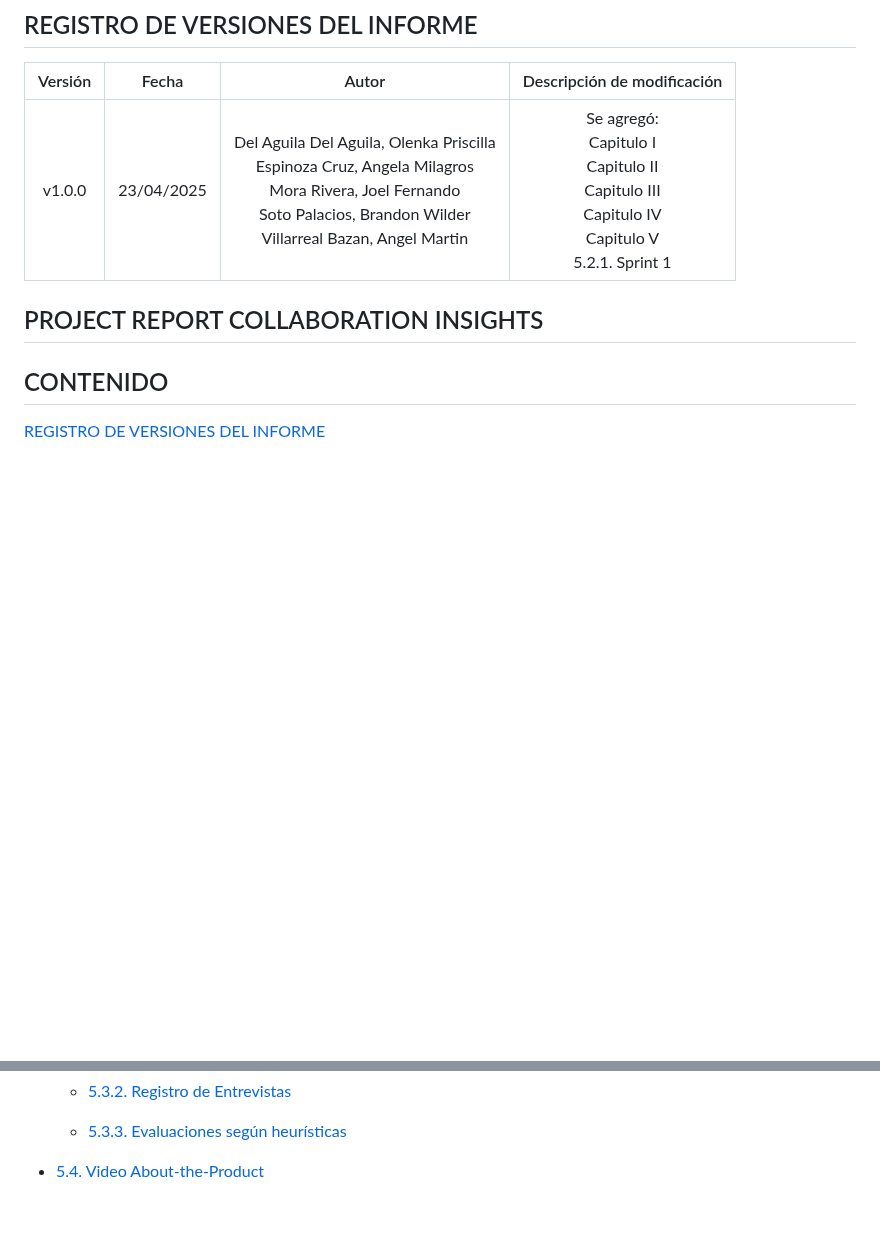
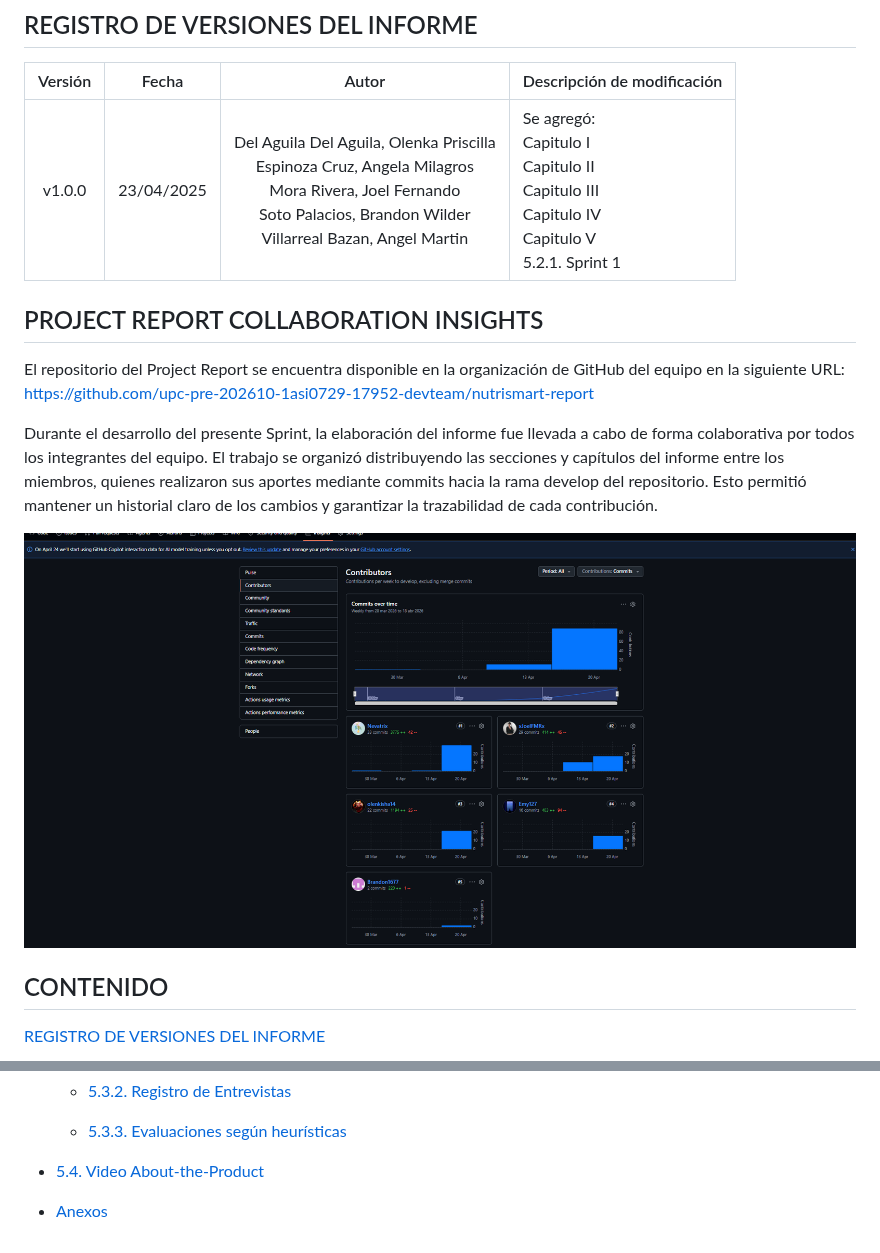
Before and after one commit to upc-pre-202610-1asi0729-17952-devteam/nutrismart-report, a Markdown page: README.md, 2 parts joined by grey strips. Drawn GitHub-style; pictures changed too: assets/img/report_col.png (added); blank space fills up the shorter version.

Commit message:
docs: fixes

```diff
--- a/README.md
+++ b/README.md
@@ -35,12 +35,18 @@ Abril, 2026
 ## REGISTRO DE VERSIONES DEL INFORME
 
 | Versión | Fecha | Autor | Descripción de modificación |
-| :---: | :---: | :---: | :---: |
+| :---: | :---: | :---: | --- |
 | v1.0.0| 23/04/2025 |  Del Aguila Del Aguila, Olenka Priscilla<br>Espinoza Cruz, Angela Milagros<br>Mora Rivera, Joel Fernando<br>Soto Palacios, Brandon Wilder<br> Villarreal Bazan, Angel Martin  | Se agregó: <br>Capitulo I<br>Capitulo II<br>Capitulo III<br>Capitulo IV<br>Capitulo V<br>5.2.1. Sprint 1 |
 
 <div style="page-break-after: always"></div>
 
 ## PROJECT REPORT COLLABORATION INSIGHTS
+
+El repositorio del Project Report se encuentra disponible en la organización de GitHub del equipo en la siguiente URL: https://github.com/upc-pre-202610-1asi0729-17952-devteam/nutrismart-report
+
+Durante el desarrollo del presente Sprint, la elaboración del informe fue llevada a cabo de forma colaborativa por todos los integrantes del equipo. El trabajo se organizó distribuyendo las secciones y capítulos del informe entre los miembros, quienes realizaron sus aportes mediante commits hacia la rama develop del repositorio. Esto permitió mantener un historial claro de los cambios y garantizar la trazabilidad de cada contribución.
+
+![Report](/assets/img/report_col.png)
 
 <div style="page-break-after: always"></div>
 
@@ -212,4 +218,6 @@ Abril, 2026
 
 - [5.4. Video About-the-Product](./report/15-chapter5-product-implementation.md#54-video-about-the-product)
 
+- [Anexos](./report/20-anexos.md)
+
 <div style="page-break-after: always"></div>
```
Also changed, not shown: report/20-anexos.md (added, +3 -0 lines).
